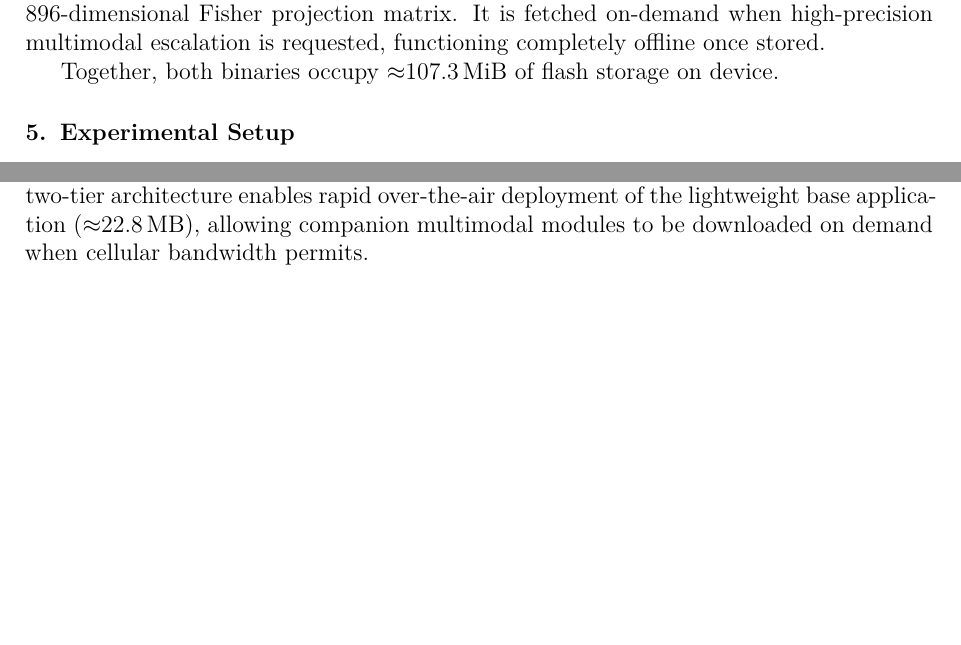
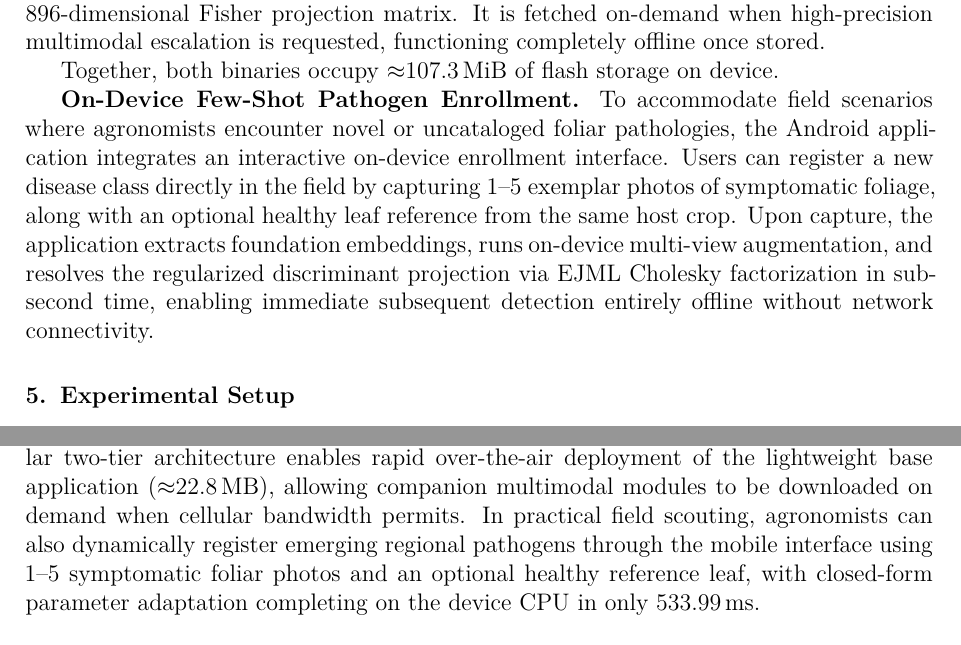
Before and after one commit to reyhane-code/BioDINO-Edge, a LaTeX paper (paper/BioDINO_Edge_EAAI.tex): two parts of pages 13 and 26 of 34 before the commit and two parts of pages 13 and 27 of 34 after it, joined at a grey line, cut so that both start at the same text, the shorter picture padded with empty space. Compiled offline with pdfLaTeX.

Commit message:
Document on-device few-shot disease enrollment (1-5 exemplar photos + optional healthy leaf) in Section 4.5 and Section 7.1

```diff
--- a/paper/BioDINO_Edge_EAAI.tex
+++ b/paper/BioDINO_Edge_EAAI.tex
@@ -407,6 +407,8 @@ Agricultural scouting hardware operates under constrained flash storage, and fie
 \textbf{Tier 2 Companion Module} (\path{biodino_companion_int8.onnx}): The companion engine occupies $\approx$85.3\,MiB on disk, containing the BioCLIP ViT-B INT8 backbone and the 896-dimensional Fisher projection matrix. It is fetched on-demand when high-precision multimodal escalation is requested, functioning completely offline once stored.
 
 Together, both binaries occupy $\approx$107.3\,MiB of flash storage on device.
+
+\textbf{On-Device Few-Shot Pathogen Enrollment.} To accommodate field scenarios where agronomists encounter novel or uncataloged foliar pathologies, the Android application integrates an interactive on-device enrollment interface. Users can register a new disease class directly in the field by capturing 1--5 exemplar photos of symptomatic foliage, along with an optional healthy leaf reference from the same host crop. Upon capture, the application extracts foundation embeddings, runs on-device multi-view augmentation, and resolves the regularized discriminant projection via EJML Cholesky factorization in sub-second time, enabling immediate subsequent detection entirely offline without network connectivity.
 
 % =============================================================================
 
@@ -1084,7 +1086,7 @@ Potato Healthy Foliage & 0.839 & \underline{0.993} & 0.910 & 147 \\
 \label{sec:discussion}
 
 \subsection{Operational Edge Deployment Considerations}
-BioDINO-Edge is engineered for operational deployment on resource-constrained agricultural edge platforms, including handheld scouting terminals, tractor-mounted spray booms, and unmanned aerial vehicles (UAVs). By eliminating iterative backpropagation, the framework avoids GPU memory spikes and on-device training heat, executing feed-forward inference and closed-form linear algebra directly on ARM CPUs. Under sustained continuous load, thermal throttling stabilizes execution throughput at 4.26\,FPS (Section~\ref{sec:edge_hardware}). Therefore, field deployment is best structured around shutter-triggered, on-demand inspections rather than continuous video streams. Furthermore, the modular two-tier architecture enables rapid over-the-air deployment of the lightweight base application ($\approx$22.8\,MB), allowing companion multimodal modules to be downloaded on demand when cellular bandwidth permits.
+BioDINO-Edge is engineered for operational deployment on resource-constrained agricultural edge platforms, including handheld scouting terminals, tractor-mounted spray booms, and unmanned aerial vehicles (UAVs). By eliminating iterative backpropagation, the framework avoids GPU memory spikes and on-device training heat, executing feed-forward inference and closed-form linear algebra directly on ARM CPUs. Under sustained continuous load, thermal throttling stabilizes execution throughput at 4.26\,FPS (Section~\ref{sec:edge_hardware}). Therefore, field deployment is best structured around shutter-triggered, on-demand inspections rather than continuous video streams. Furthermore, the modular two-tier architecture enables rapid over-the-air deployment of the lightweight base application ($\approx$22.8\,MB), allowing companion multimodal modules to be downloaded on demand when cellular bandwidth permits. In practical field scouting, agronomists can also dynamically register emerging regional pathogens through the mobile interface using 1--5 symptomatic foliar photos and an optional healthy reference leaf, with closed-form parameter adaptation completing on the device CPU in only 533.99\,ms.
 
 \subsection{Limitations and Future Research Directions}
 \textbf{Canopy clutter and leaf segmentation.} BioDINO-Edge processes foliar images at the individual leaf frame level. In unsegmented field imagery with dense, overlapping canopies, multiple leaves from neighboring plants can enter the camera field of view, lowering gating confidence. While tight lesion cropping degrades host context, processing unsegmented canopy clutter introduces irrelevant background vectors. Future work could incorporate leaf segmentation to isolate individual leaves before closed-form classification.
```
Also changed, not shown: paper/main.tex (+3 -1 lines), paper/BioDINO_Edge_EAAI.pdf, paper/main.pdf, paper/main_eaai_elsarticle.pdf.
